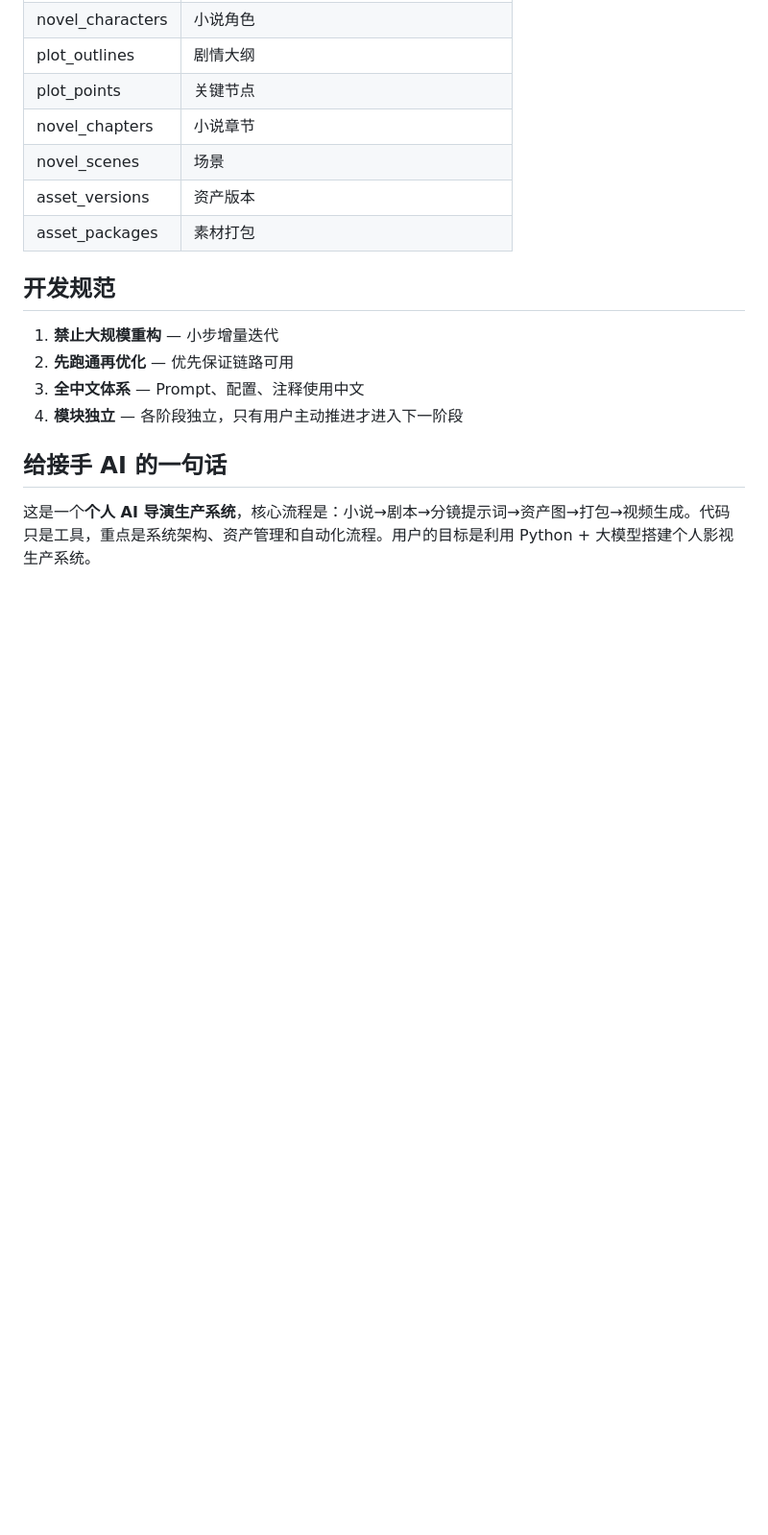
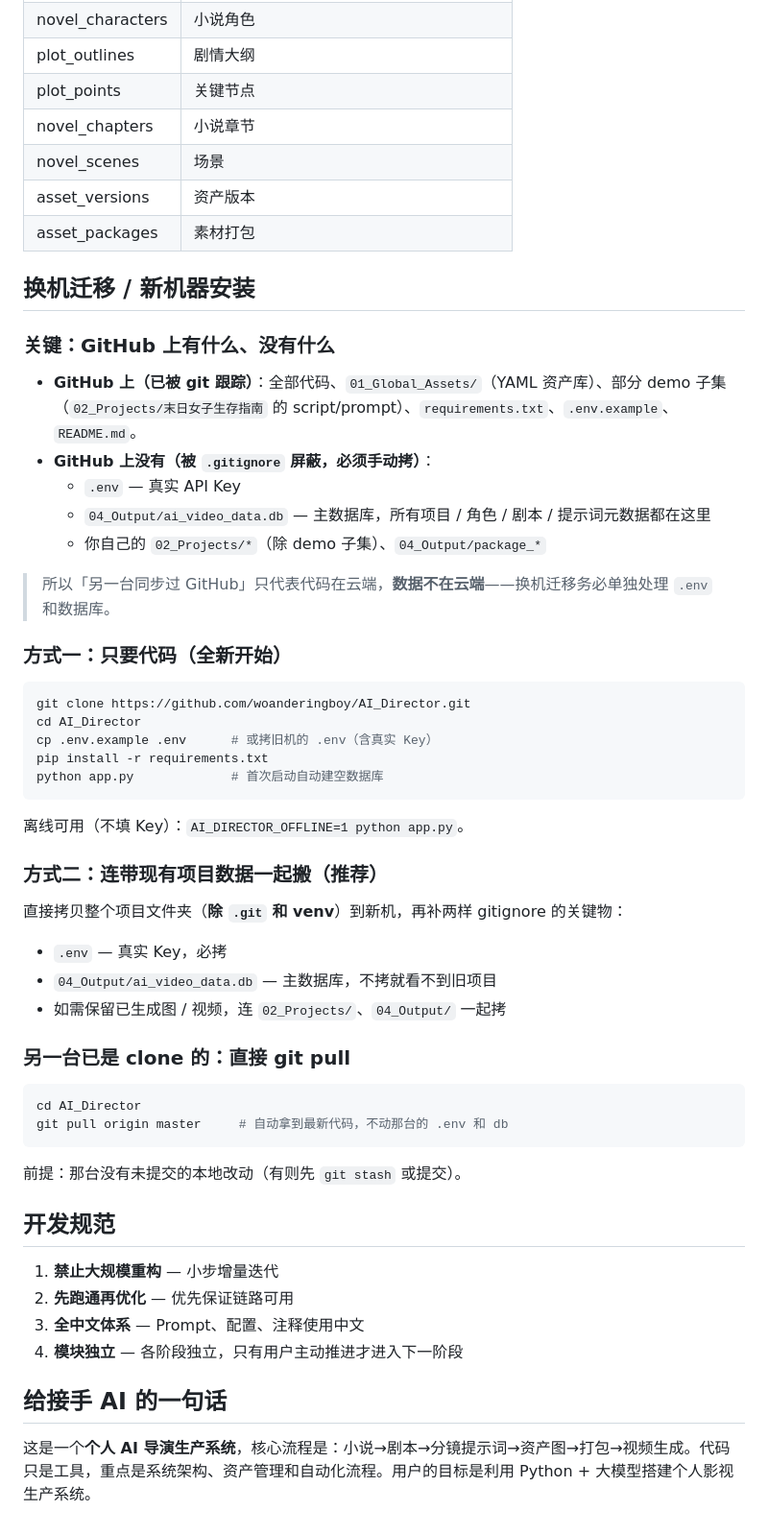
Before and after one commit to woanderingboy/AI_Director, a Markdown page: README.md, the part around one of its changes. Shown at 96% size. GitHub-like rendering; blank space fills up the shorter version.

Commit message:
docs: README 补充素材参考图例(图N↔0N.jpg)、打包文件夹重新导入、换机迁移章节
- 素材打包章节新增「素材参考图例」：提示词首段【素材参考】声明与打包按图例顺序重命名(01.jpg…)一一对应
- 新增「打包文件夹重新导入(import-package)」说明
- 新增「换机迁移 / 新机器安装」章节：明确 GitHub 上/下的边界(.env 与 db 需手动拷)、三种迁移方式
- 目录结构补充 storyboard_assets.py / import_files.py / inkos_import.py

````diff
--- a/README.md
+++ b/README.md
@@ -254,6 +277,40 @@ SQLite 文件：`04_Output/ai_video_data.db`（自动创建）
 | asset_versions | 资产版本 |
 | asset_packages | 素材打包 |
 
+## 换机迁移 / 新机器安装
+
+### 关键：GitHub 上有什么、没有什么
+- **GitHub 上（已被 git 跟踪）**：全部代码、`01_Global_Assets/`（YAML 资产库）、部分 demo 子集（`02_Projects/末日女子生存指南` 的 script/prompt）、`requirements.txt`、`.env.example`、`README.md`。
+- **GitHub 上没有（被 `.gitignore` 屏蔽，必须手动拷）**：
+  - `.env` — 真实 API Key
+  - `04_Output/ai_video_data.db` — 主数据库，所有项目 / 角色 / 剧本 / 提示词元数据都在这里
+  - 你自己的 `02_Projects/*`（除 demo 子集）、`04_Output/package_*`
+
+> 所以「另一台同步过 GitHub」只代表代码在云端，**数据不在云端**——换机迁移务必单独处理 `.env` 和数据库。
+
+### 方式一：只要代码（全新开始）
+```bash
+git clone https://github.com/woanderingboy/AI_Director.git
+cd AI_Director
+cp .env.example .env      # 或拷旧机的 .env（含真实 Key）
+pip install -r requirements.txt
+python app.py             # 首次启动自动建空数据库
+```
+离线可用（不填 Key）：`AI_DIRECTOR_OFFLINE=1 python app.py`。
+
+### 方式二：连带现有项目数据一起搬（推荐）
+直接拷贝整个项目文件夹（**除 `.git` 和 venv**）到新机，再补两样 gitignore 的关键物：
+- `.env` — 真实 Key，必拷
+- `04_Output/ai_video_data.db` — 主数据库，不拷就看不到旧项目
+- 如需保留已生成图 / 视频，连 `02_Projects/`、`04_Output/` 一起拷
+
+### 另一台已是 clone 的：直接 git pull
+```bash
+cd AI_Director
+git pull origin master     # 自动拿到最新代码，不动那台的 .env 和 db
+```
+前提：那台没有未提交的本地改动（有则先 `git stash` 或提交）。
+
 ## 开发规范
 
 1. **禁止大规模重构** — 小步增量迭代
````
Also changed, not shown: other parts of README.md (+23 -0 lines).
